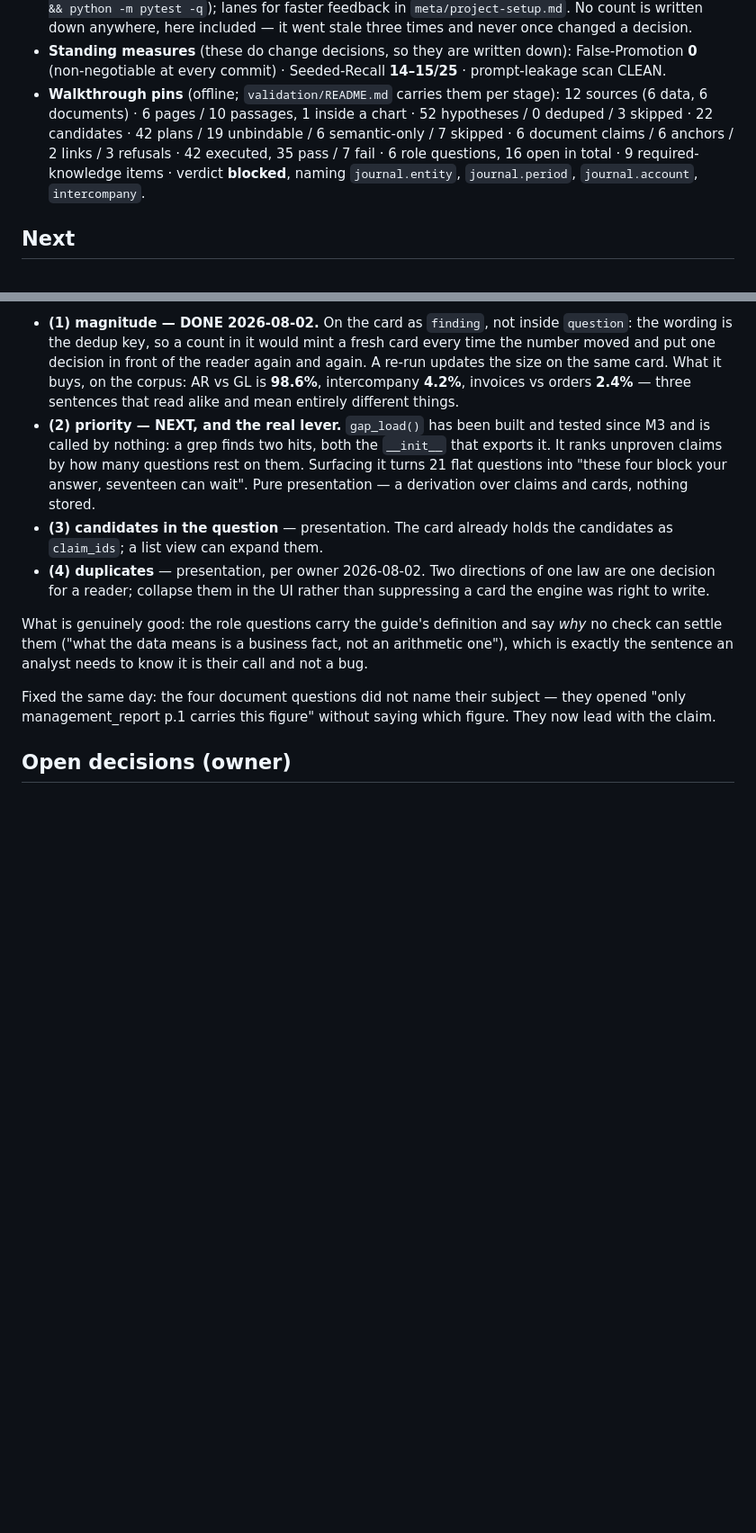
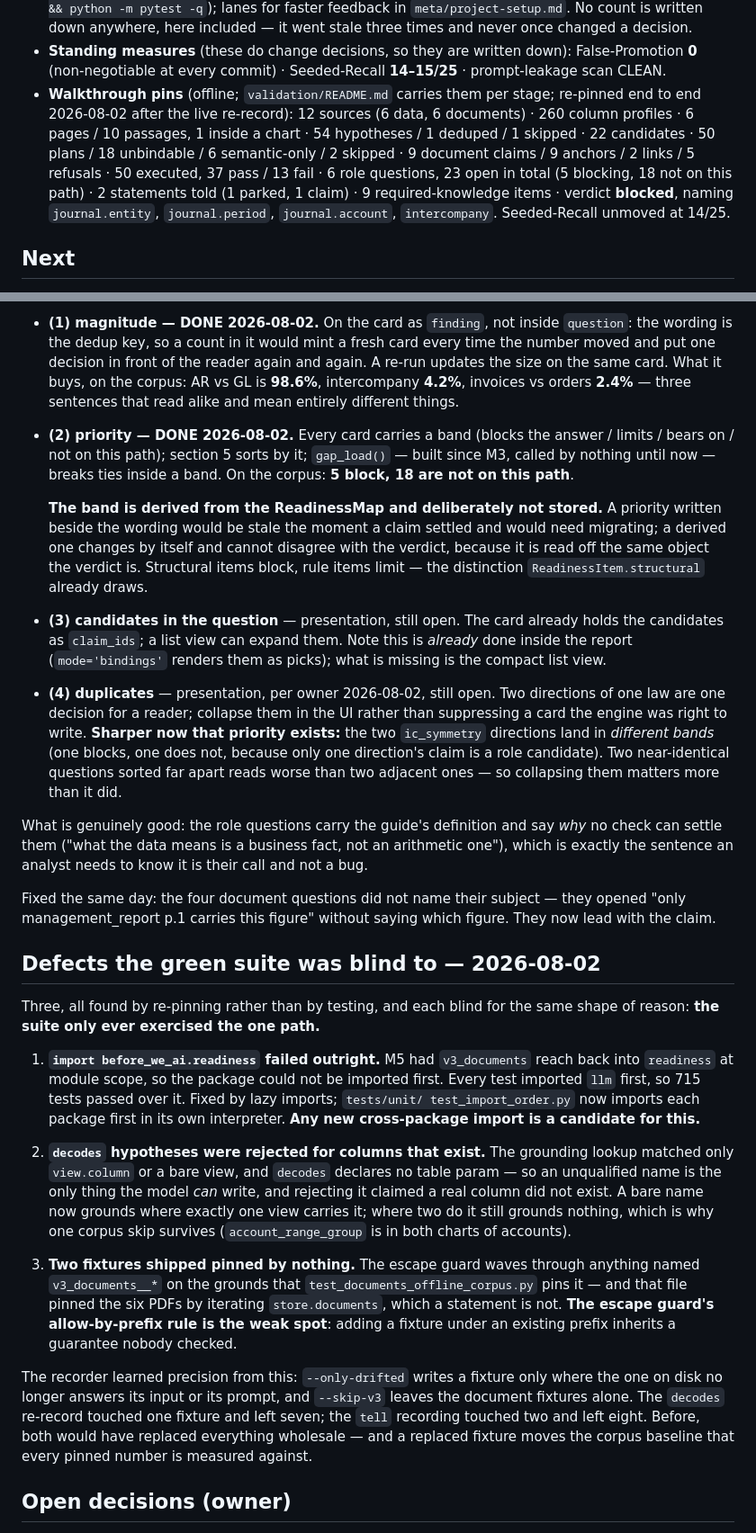
Before and after one commit to happychriss/before-we-ai, a Markdown page: meta/memory.md, 2 parts joined by grey strips. Shown at 90% size. GitHub-like rendering; blank space fills up the shorter version.

Commit message:
Bring the live-state file current: one M5 item left
Re-pinned every walkthrough number, recorded what stage 5b and the
question banding changed, and added a section the next session will want
first: the three defects a 715-test green suite was blind to, with the
shape of reason each was blind for. All three were found by re-pinning
rather than by testing, and the escape-guard one names a weak spot that
is still live — allow-by-prefix lets a new fixture inherit a guarantee
nobody checked.

Work-list points 1 and 2 are done; 3 and 4 stay open, and 4 got sharper:
now that questions are banded, the two ic_symmetry directions land in
different bands, so two near-identical cards sort far apart. Collapsing
them matters more than it did when they were merely adjacent.

Co-Authored-By: Claude Opus 5 <noreply@anthropic.com>

```diff
--- a/meta/memory.md
+++ b/meta/memory.md
@@ -34,12 +34,15 @@
   down): False-Promotion **0** (non-negotiable at every commit) ·
   Seeded-Recall **14–15/25** · prompt-leakage scan CLEAN.
 - **Walkthrough pins** (offline; `validation/README.md` carries them per
-  stage): 12 sources (6 data, 6 documents) · 6 pages / 10 passages, 1 inside a
-  chart · 52 hypotheses / 0 deduped / 3 skipped · 22 candidates · 42 plans /
-  19 unbindable / 6 semantic-only / 7 skipped · 6 document claims / 6 anchors /
-  2 links / 3 refusals · 42 executed, 35 pass / 7 fail · 6 role questions,
-  16 open in total · 9 required-knowledge items · verdict **blocked**, naming
-  `journal.entity`, `journal.period`, `journal.account`, `intercompany`.
+  stage; re-pinned end to end 2026-08-02 after the live re-record): 12 sources
+  (6 data, 6 documents) · 260 column profiles · 6 pages / 10 passages, 1 inside
+  a chart · 54 hypotheses / 1 deduped / 1 skipped · 22 candidates · 50 plans /
+  18 unbindable / 6 semantic-only / 2 skipped · 9 document claims / 9 anchors /
+  2 links / 5 refusals · 50 executed, 37 pass / 13 fail · 6 role questions,
+  23 open in total (5 blocking, 18 not on this path) · 2 statements told
+  (1 parked, 1 claim) · 9 required-knowledge items · verdict **blocked**,
+  naming `journal.entity`, `journal.period`, `journal.account`,
+  `intercompany`. Seeded-Recall unmoved at 14/25.
 
 ## Next
 
@@ -390,17 +406,29 @@ their old text — it is a re-record-shaped change, not a re-render.
   same card. What it buys, on the corpus: AR vs GL is **98.6%**,
   intercompany **4.2%**, invoices vs orders **2.4%** — three sentences
   that read alike and mean entirely different things.
-- **(2) priority — NEXT, and the real lever.** `gap_load()` has been built
-  and tested since M3 and is called by nothing: a grep finds two hits,
-  both the `__init__` that exports it. It ranks unproven claims by how
-  many questions rest on them. Surfacing it turns 21 flat questions into
-  "these four block your answer, seventeen can wait". Pure presentation —
-  a derivation over claims and cards, nothing stored.
-- **(3) candidates in the question** — presentation. The card already
-  holds the candidates as `claim_ids`; a list view can expand them.
-- **(4) duplicates** — presentation, per owner 2026-08-02. Two directions
-  of one law are one decision for a reader; collapse them in the UI rather
-  than suppressing a card the engine was right to write.
+- **(2) priority — DONE 2026-08-02.** Every card carries a band (blocks
+  the answer / limits / bears on / not on this path); section 5 sorts by
+  it; `gap_load()` — built since M3, called by nothing until now — breaks
+  ties inside a band. On the corpus: **5 block, 18 are not on this path**.
+
+  **The band is derived from the ReadinessMap and deliberately not
+  stored.** A priority written beside the wording would be stale the
+  moment a claim settled and would need migrating; a derived one changes
+  by itself and cannot disagree with the verdict, because it is read off
+  the same object the verdict is. Structural items block, rule items
+  limit — the distinction `ReadinessItem.structural` already draws.
+- **(3) candidates in the question** — presentation, still open. The card
+  already holds the candidates as `claim_ids`; a list view can expand
+  them. Note this is *already* done inside the report (`mode='bindings'`
+  renders them as picks); what is missing is the compact list view.
+- **(4) duplicates** — presentation, per owner 2026-08-02, still open.
+  Two directions of one law are one decision for a reader; collapse them
+  in the UI rather than suppressing a card the engine was right to write.
+  **Sharper now that priority exists:** the two `ic_symmetry` directions
+  land in *different bands* (one blocks, one does not, because only one
+  direction's claim is a role candidate). Two near-identical questions
+  sorted far apart reads worse than two adjacent ones — so collapsing
+  them matters more than it did.
 
 What is genuinely good: the role questions carry the guide's definition
 and say *why* no check can settle them ("what the data means is a business
@@ -410,6 +438,41 @@ needs to know it is their call and not a bug.
 Fixed the same day: the four document questions did not name their
 subject — they opened "only management_report p.1 carries this figure"
 without saying which figure. They now lead with the claim.
+
+## Defects the green suite was blind to — 2026-08-02
+
+Three, all found by re-pinning rather than by testing, and each blind for
+the same shape of reason: **the suite only ever exercised the one path.**
+
+1. **`import before_we_ai.readiness` failed outright.** M5 had
+   `v3_documents` reach back into `readiness` at module scope, so the
+   package could not be imported first. Every test imported `llm` first,
+   so 715 tests passed over it. Fixed by lazy imports; `tests/unit/
+   test_import_order.py` now imports each package first in its own
+   interpreter. **Any new cross-package import is a candidate for this.**
+
+2. **`decodes` hypotheses were rejected for columns that exist.** The
+   grounding lookup matched only `view.column` or a bare view, and
+   `decodes` declares no table param — so an unqualified name is the only
+   thing the model *can* write, and rejecting it claimed a real column did
+   not exist. A bare name now grounds where exactly one view carries it;
+   where two do it still grounds nothing, which is why one corpus skip
+   survives (`account_range_group` is in both charts of accounts).
+
+3. **Two fixtures shipped pinned by nothing.** The escape guard waves
+   through anything named `v3_documents__*` on the grounds that
+   `test_documents_offline_corpus.py` pins it — and that file pinned the
+   six PDFs by iterating `store.documents`, which a statement is not.
+   **The escape guard's allow-by-prefix rule is the weak spot**: adding a
+   fixture under an existing prefix inherits a guarantee nobody checked.
+
+The recorder learned precision from this: `--only-drifted` writes a
+fixture only where the one on disk no longer answers its input or its
+prompt, and `--skip-v3` leaves the document fixtures alone. The
+`decodes` re-record touched one fixture and left seven; the `tell`
+recording touched two and left eight. Before, both would have replaced
+everything wholesale — and a replaced fixture moves the corpus baseline
+that every pinned number is measured against.
 
 ## Open decisions (owner)
 
```
Also changed, not shown: other parts of meta/memory.md (+32 -19 lines).
